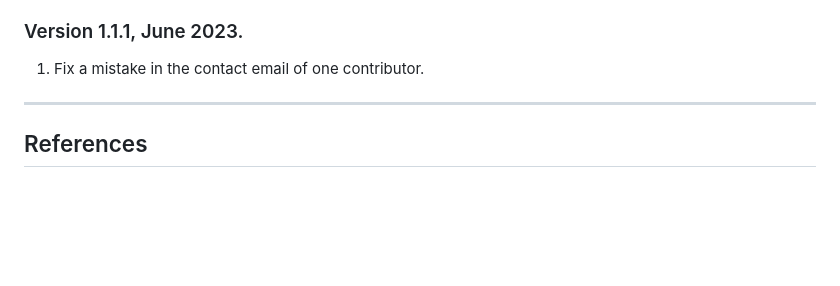
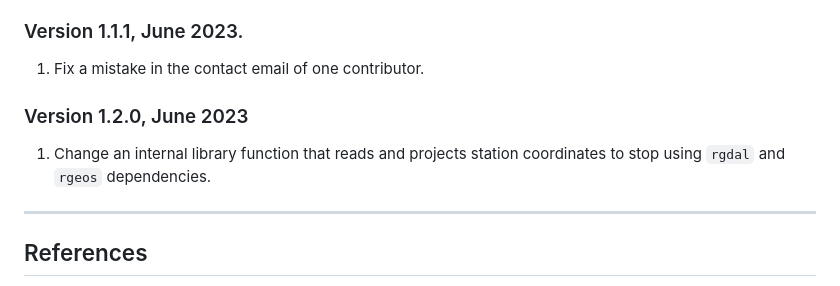
Before and after one commit to PTI-Clima/quality_control, a Markdown page: README.md, the part around the change. Drawn GitHub-style; blank space fills up the shorter version.

Commit message:
change in the readme file

```diff
--- a/README.md
+++ b/README.md
@@ -76,6 +76,11 @@ You can generate it in your profile page.
 
 1. Fix a mistake in the contact email of one contributor.
 
+### Version 1.2.0, June 2023
+
+1. Change an internal library function that reads and projects station coordinates
+to stop using `rgdal` and `rgeos` dependencies.
+
 ---
 
 ## References
```
